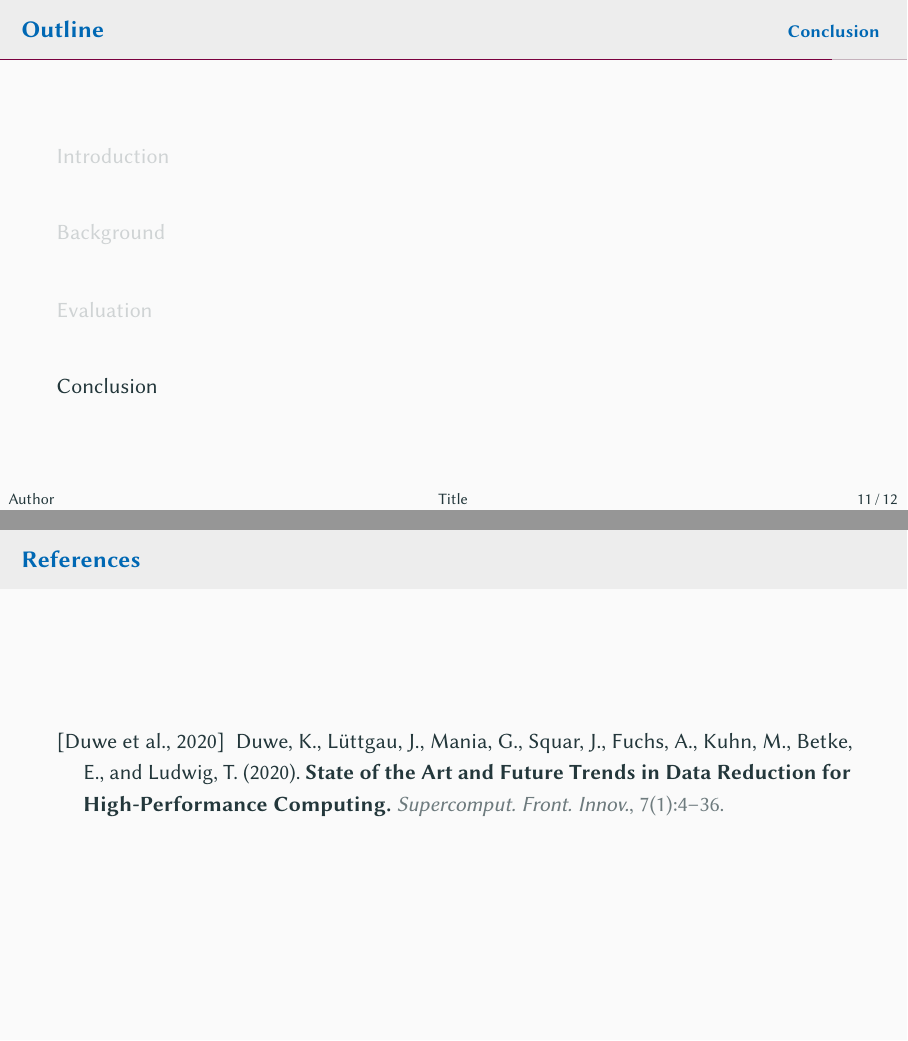
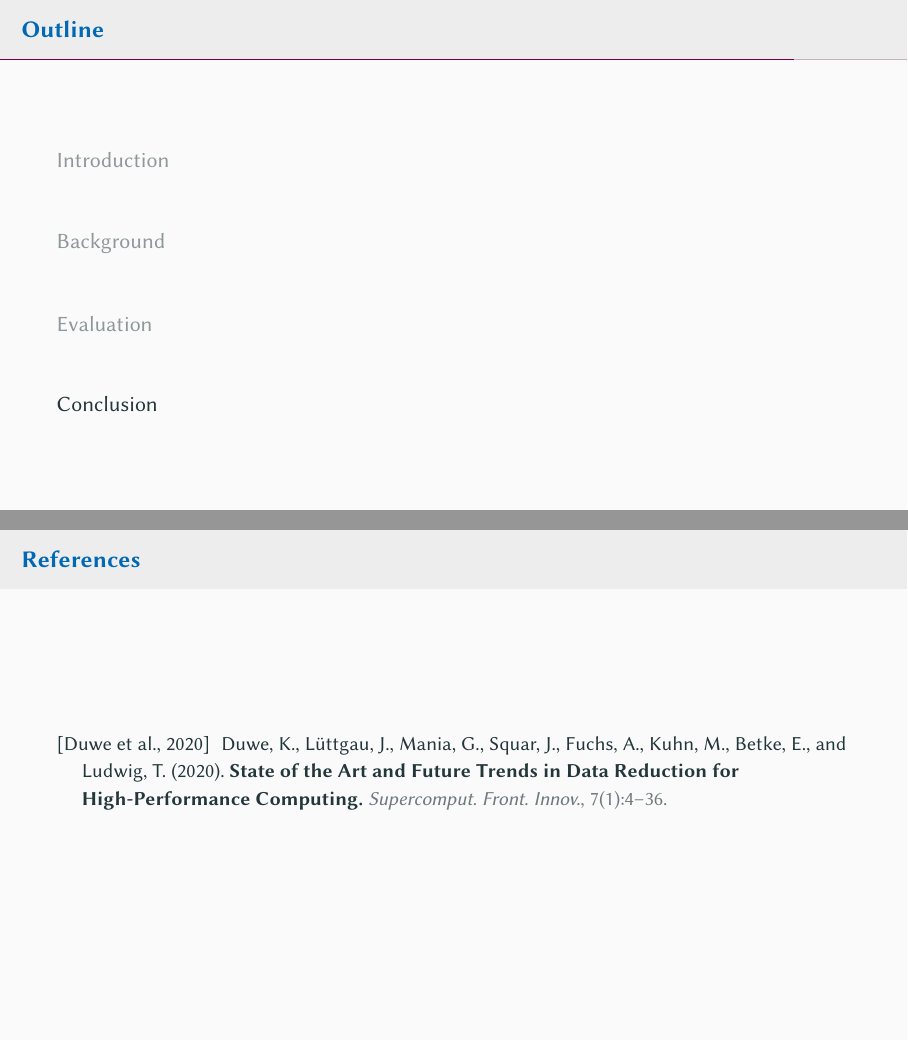
Before and after one commit to parcio/templates, LaTeX slides (presentation/presentation.tex, which reads presentation/beamerthemeMagdeburg.sty): pages 12 and 14 of 14, joined at a grey line. Compiled offline with pdfLaTeX.

Commit message:
presentation: Improve template
Do not number outline slides, improve legibility of shaded sections in
outline and decrease bibliography font size.

```diff
--- a/presentation/beamerthemeMagdeburg.sty
+++ b/presentation/beamerthemeMagdeburg.sty
@@ -44,6 +44,16 @@
 \setbeamerfont{title in head/foot}{size=\scriptsize}
 \setbeamerfont{page number in head/foot}{size=\scriptsize}
 
+\setbeamerfont{bibliography item}{size=\small}
+\setbeamerfont{bibliography entry author}{size=\small}
+\setbeamerfont{bibliography entry location}{size=\small}
+\setbeamerfont{bibliography entry note}{size=\small}
+\setbeamerfont{bibliography entry title}{size=\small}
+
+\setbeamertemplate{section in toc shaded}[default][50]
+\setbeamertemplate{subsection in toc shaded}[default][50]
+\setbeamertemplate{subsubsection in toc shaded}[default][50]
+
 \setbeamertemplate{bibliography entry author}{}
 \setbeamertemplate{bibliography entry location}{}
 \setbeamertemplate{bibliography entry note}{}
--- a/presentation/presentation.tex
+++ b/presentation/presentation.tex
@@ -75,8 +75,8 @@ Otto von Guericke University Magdeburg
 \titlegraphic{\vspace{0.9cm}\hfill\includegraphics[width=0.375\textwidth]{OVGU-INF}}
 
 \AtBeginSection[]{
-	\begin{frame}
-		\navframetitle{Outline}
+	\begin{frame}[plain,noframenumbering]
+		\frametitle{Outline}
 
 		\tableofcontents[currentsection]
 	\end{frame}
```
